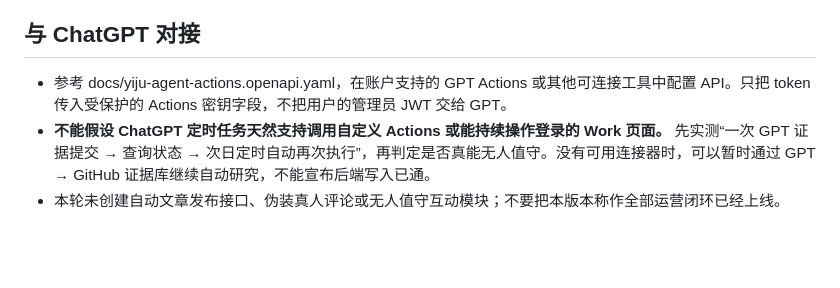
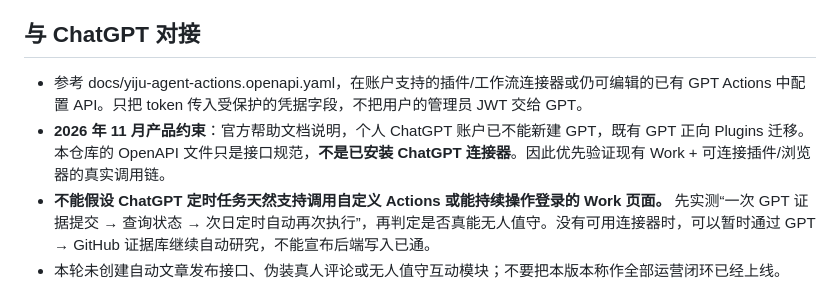
Before and after one commit to Jihai123/ClaudeTest, a Markdown page: docs/yiju-gpt-bridge-deploy.md, the part around the change. GitHub-like rendering; blank space fills up the shorter version.

Commit message:
docs(yiju): clarify custom GPT creation is unavailable for personal accounts; connector remains a launch gate

```diff
--- a/docs/yiju-gpt-bridge-deploy.md
+++ b/docs/yiju-gpt-bridge-deploy.md
@@ -26,7 +26,8 @@
 
 ## 与 ChatGPT 对接
 
-- 参考 docs/yiju-agent-actions.openapi.yaml，在账户支持的 GPT Actions 或其他可连接工具中配置 API。只把 token 传入受保护的 Actions 密钥字段，不把用户的管理员 JWT 交给 GPT。
+- 参考 docs/yiju-agent-actions.openapi.yaml，在账户支持的插件/工作流连接器或仍可编辑的已有 GPT Actions 中配置 API。只把 token 传入受保护的凭据字段，不把用户的管理员 JWT 交给 GPT。
+- **2026 年 11 月产品约束**：官方帮助文档说明，个人 ChatGPT 账户已不能新建 GPT，既有 GPT 正向 Plugins 迁移。本仓库的 OpenAPI 文件只是接口规范，**不是已安装 ChatGPT 连接器**。因此优先验证现有 Work + 可连接插件/浏览器的真实调用链。
 - **不能假设 ChatGPT 定时任务天然支持调用自定义 Actions 或能持续操作登录的 Work 页面。** 先实测“一次 GPT 证据提交 → 查询状态 → 次日定时自动再次执行”，再判定是否真能无人值守。没有可用连接器时，可以暂时通过 GPT → GitHub 证据库继续自动研究，不能宣布后端写入已通。
 - 本轮未创建自动文章发布接口、伪装真人评论或无人值守互动模块；不要把本版本称作全部运营闭环已经上线。
 - 实施完毕仅报告：合并 SHA、生产 SHA、备份恢复验证、受限 API 与端到端实际结果、ChatGPT 连接方式、下一次自动运营运行安排、残余 P0/P1。
```
